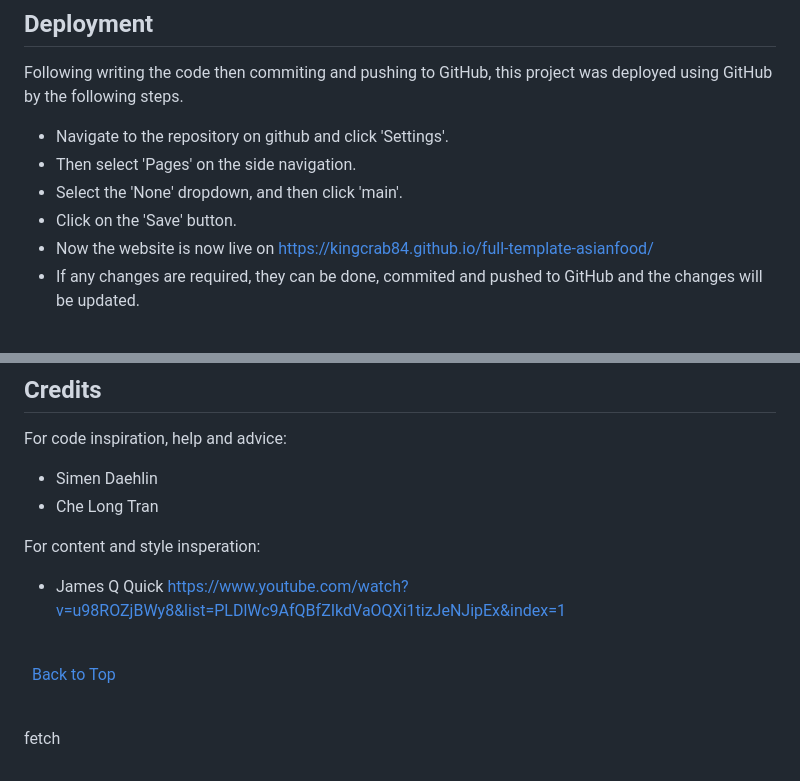
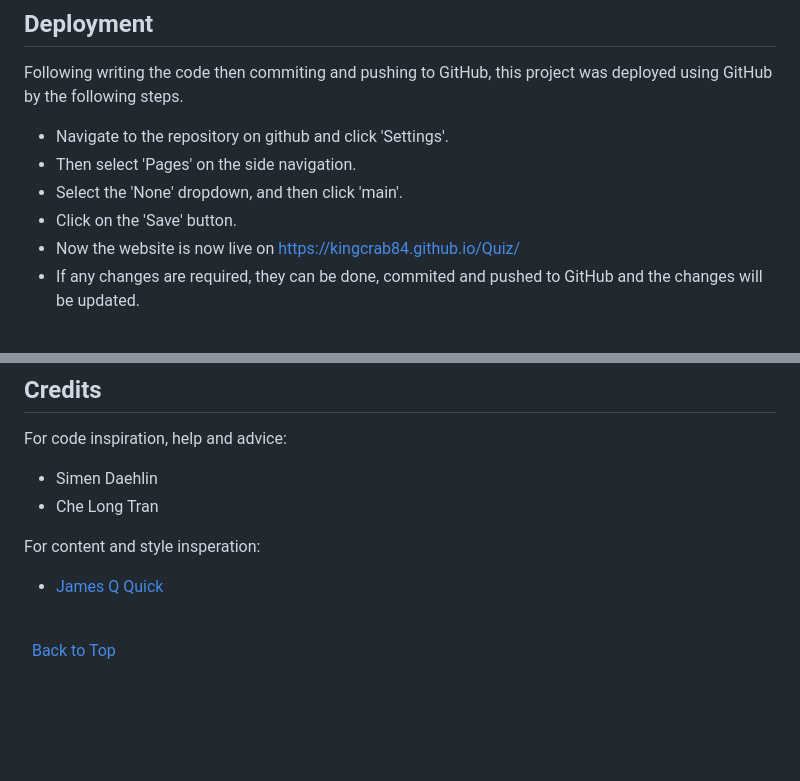
Before and after one commit to KingCrab84/Quiz, a Markdown page: README.md, 2 parts joined by grey strips. GitHub-like rendering; blank space fills up the shorter version.

Commit message:
Fix credit links and deployment link

```diff
--- a/README.md
+++ b/README.md
@@ -183,7 +183,7 @@ Following writing the code then commiting and pushing to GitHub, this project wa
 * Then select 'Pages' on the side navigation.
 * Select the 'None' dropdown, and then click 'main'.
 * Click on the 'Save' button.
-* Now the website is now live on https://kingcrab84.github.io/full-template-asianfood/
+* Now the website is now live on https://kingcrab84.github.io/Quiz/
 * If any changes are required, they can be done, commited and pushed to GitHub and the changes will be updated.
 
 \
@@ -198,14 +198,10 @@ For code inspiration, help and advice:
 * Che Long Tran
 
 For content and style insperation:
-* James Q Quick
-https://www.youtube.com/watch?v=u98ROZjBWy8&list=PLDlWc9AfQBfZIkdVaOQXi1tizJeNJipEx&index=1
+* [James Q Quick](https://www.youtube.com/watch?v=u98ROZjBWy8&list=PLDlWc9AfQBfZIkdVaOQXi1tizJeNJipEx&index=1 "James Q Quick")
 
 \
 &nbsp;
 [Back to Top](#table-of-contents)
 \
 &nbsp;
-
-
-fetch
```
